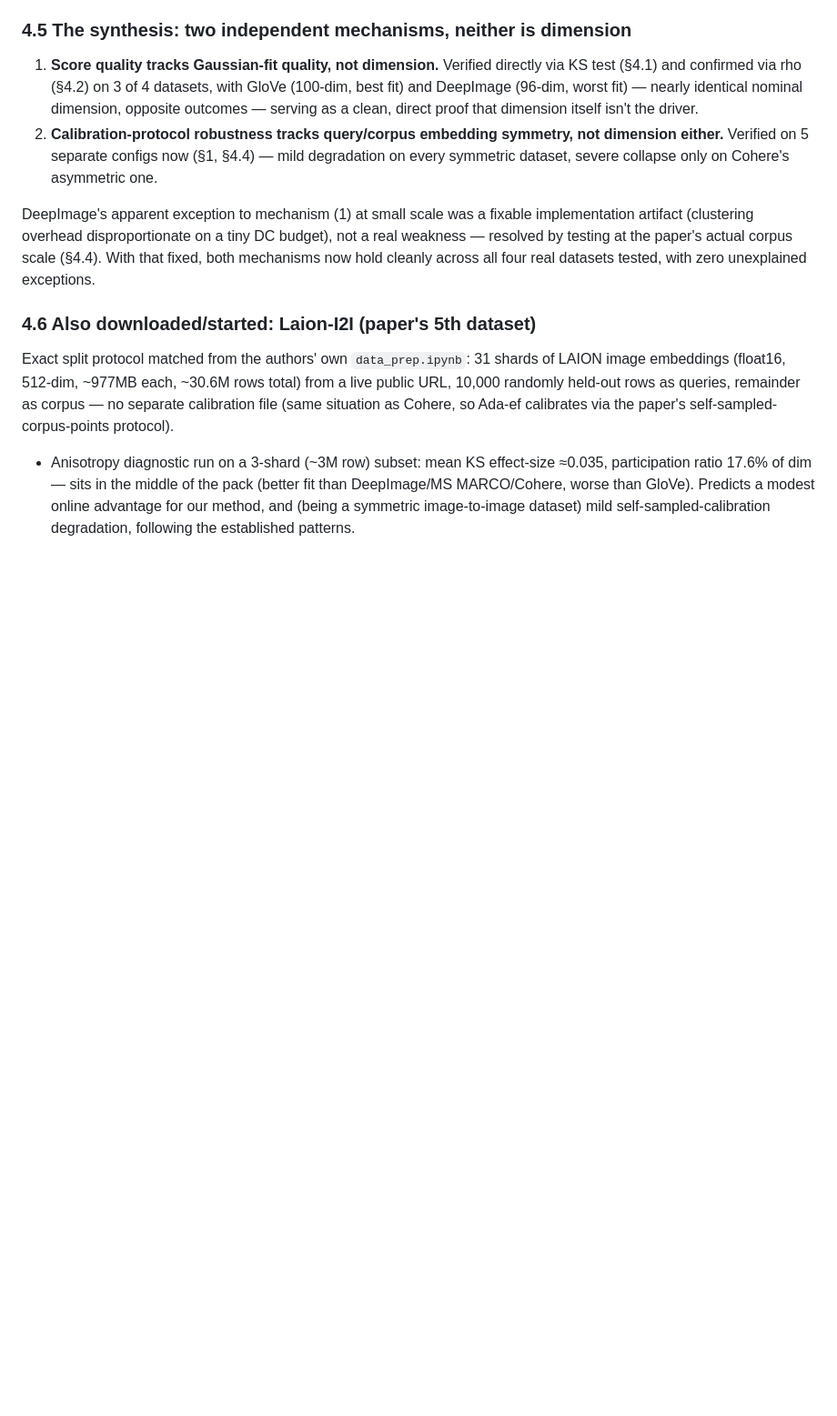
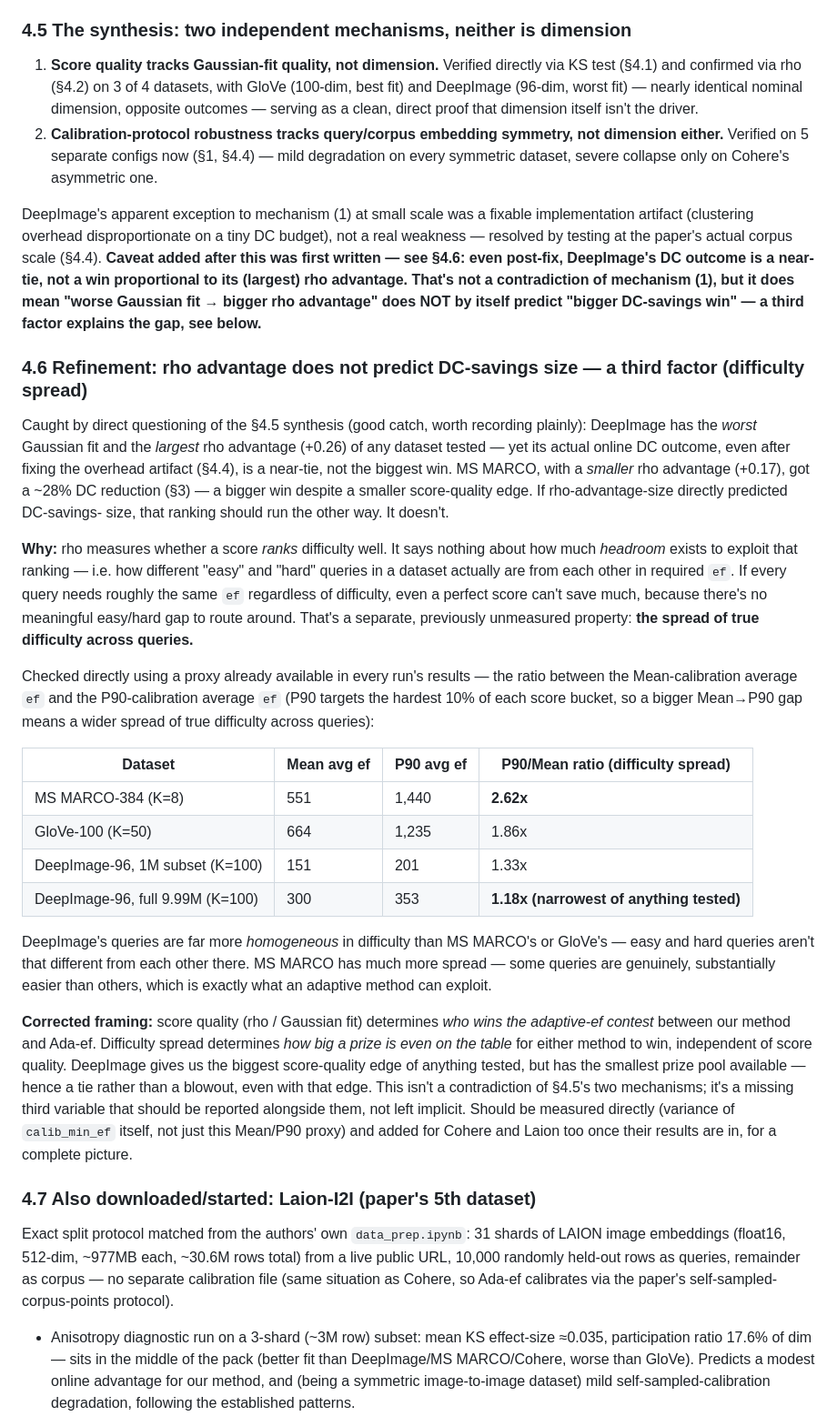
Before and after one commit to pranavshenvi/hybridAdaptiveEF, a Markdown page: updateAsOf160926.md, the part around the change. Shown at 91% size. Drawn GitHub-style; blank space fills up the shorter version.

Commit message:
Add difficulty-spread finding: rho advantage doesn't predict DC-savings size (DeepImage vs MS MARCO)

```diff
--- a/updateAsOf160926.md
+++ b/updateAsOf160926.md
@@ -251,10 +251,54 @@ exceptions to that pattern across everything tested.
 
 DeepImage's apparent exception to mechanism (1) at small scale was a fixable implementation
 artifact (clustering overhead disproportionate on a tiny DC budget), not a real weakness — resolved
-by testing at the paper's actual corpus scale (§4.4). With that fixed, both mechanisms now hold
-cleanly across all four real datasets tested, with zero unexplained exceptions.
+by testing at the paper's actual corpus scale (§4.4). **Caveat added after this was first written —
+see §4.6: even post-fix, DeepImage's DC outcome is a near-tie, not a win proportional to its (largest)
+rho advantage. That's not a contradiction of mechanism (1), but it does mean "worse Gaussian fit →
+bigger rho advantage" does NOT by itself predict "bigger DC-savings win" — a third factor explains
+the gap, see below.**
 
-### 4.6 Also downloaded/started: Laion-I2I (paper's 5th dataset)
+### 4.6 Refinement: rho advantage does not predict DC-savings size — a third factor (difficulty spread)
+
+Caught by direct questioning of the §4.5 synthesis (good catch, worth recording plainly): DeepImage
+has the *worst* Gaussian fit and the *largest* rho advantage (+0.26) of any dataset tested — yet its
+actual online DC outcome, even after fixing the overhead artifact (§4.4), is a near-tie, not the
+biggest win. MS MARCO, with a *smaller* rho advantage (+0.17), got a ~28% DC reduction (§3) — a
+bigger win despite a smaller score-quality edge. If rho-advantage-size directly predicted DC-savings-
+size, that ranking should run the other way. It doesn't.
+
+**Why:** rho measures whether a score *ranks* difficulty well. It says nothing about how much
+*headroom* exists to exploit that ranking — i.e. how different "easy" and "hard" queries in a
+dataset actually are from each other in required `ef`. If every query needs roughly the same `ef`
+regardless of difficulty, even a perfect score can't save much, because there's no meaningful
+easy/hard gap to route around. That's a separate, previously unmeasured property: **the spread of
+true difficulty across queries.**
+
+Checked directly using a proxy already available in every run's results — the ratio between the
+Mean-calibration average `ef` and the P90-calibration average `ef` (P90 targets the hardest 10% of
+each score bucket, so a bigger Mean→P90 gap means a wider spread of true difficulty across queries):
+
+| Dataset | Mean avg ef | P90 avg ef | P90/Mean ratio (difficulty spread) |
+|---|---|---|---|
+| MS MARCO-384 (K=8) | 551 | 1,440 | **2.62x** |
+| GloVe-100 (K=50) | 664 | 1,235 | 1.86x |
+| DeepImage-96, 1M subset (K=100) | 151 | 201 | 1.33x |
+| DeepImage-96, full 9.99M (K=100) | 300 | 353 | **1.18x (narrowest of anything tested)** |
+
+DeepImage's queries are far more *homogeneous* in difficulty than MS MARCO's or GloVe's — easy and
+hard queries aren't that different from each other there. MS MARCO has much more spread — some
+queries are genuinely, substantially easier than others, which is exactly what an adaptive method
+can exploit.
+
+**Corrected framing:** score quality (rho / Gaussian fit) determines *who wins the adaptive-ef
+contest* between our method and Ada-ef. Difficulty spread determines *how big a prize is even on the
+table* for either method to win, independent of score quality. DeepImage gives us the biggest
+score-quality edge of anything tested, but has the smallest prize pool available — hence a tie
+rather than a blowout, even with that edge. This isn't a contradiction of §4.5's two mechanisms; it's
+a missing third variable that should be reported alongside them, not left implicit. Should be
+measured directly (variance of `calib_min_ef` itself, not just this Mean/P90 proxy) and added for
+Cohere and Laion too once their results are in, for a complete picture.
+
+### 4.7 Also downloaded/started: Laion-I2I (paper's 5th dataset)
 
 Exact split protocol matched from the authors' own `data_prep.ipynb`: 31 shards of LAION image
 embeddings (float16, 512-dim, ~977MB each, ~30.6M rows total) from a live public URL, 10,000
```
